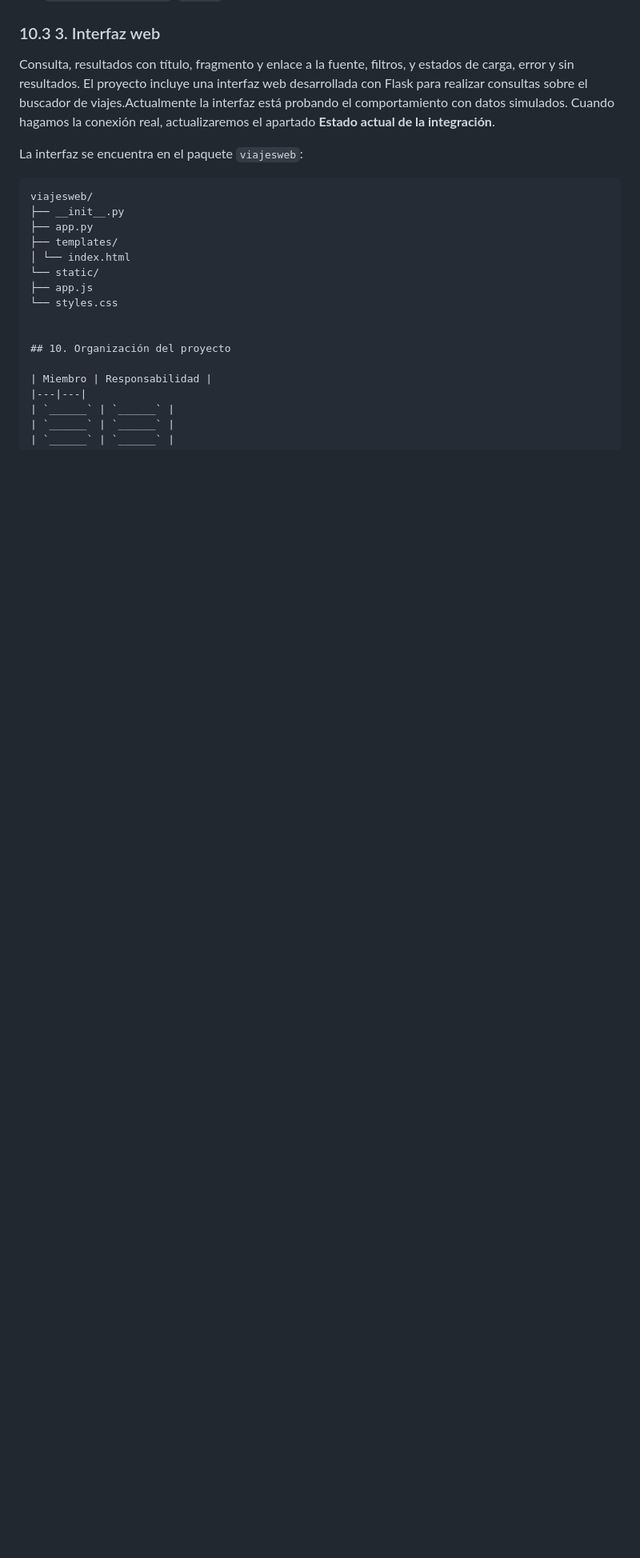
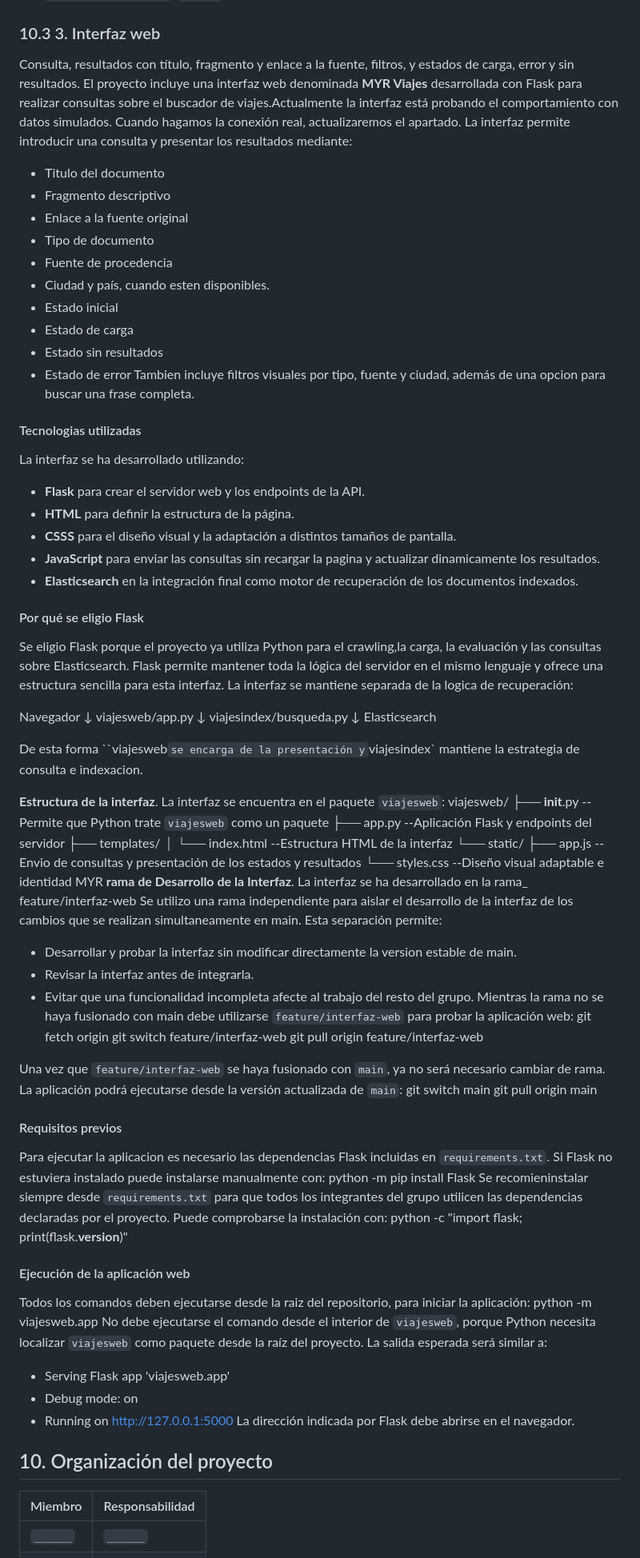
Before and after one commit to rguibert07/viajes_myr_riws, a Markdown page: README.md, the part around the change. Shown at 80% size. Rendered like a GitHub page; blank space fills up the shorter version.

Commit message:
Actualización de pasos de Ejecución de la Interfaz Web

````diff
--- a/README.md
+++ b/README.md
@@ -699,18 +699,85 @@ Fallos:
 
 ### 10.3 3. Interfaz web
 Consulta, resultados con título, fragmento y enlace a la fuente, filtros, y estados de carga, error y sin resultados.
-El proyecto incluye una interfaz web desarrollada con Flask para realizar consultas sobre el buscador de viajes.Actualmente la interfaz está probando el comportamiento con datos simulados. Cuando hagamos la conexión real, actualizaremos el apartado **Estado actual de la integración**.
+El proyecto incluye una interfaz web denominada **MYR Viajes** desarrollada con Flask para realizar consultas sobre el buscador de viajes.Actualmente la interfaz está probando el comportamiento con datos simulados. Cuando hagamos la conexión real, actualizaremos el apartado. La interfaz permite introducir una consulta y presentar los resultados mediante:
+- Titulo del documento
+- Fragmento descriptivo
+- Enlace a la fuente original
+- Tipo de documento
+- Fuente de procedencia
+- Ciudad y país, cuando esten disponibles.
+- Estado inicial
+- Estado de carga
+- Estado sin resultados
+- Estado de error
+Tambien incluye filtros visuales por tipo, fuente y ciudad, además de una opcion para buscar una frase completa.
+#### Tecnologias utilizadas
+La interfaz se ha desarrollado utilizando:
+- **Flask** para crear el servidor web y los endpoints de la API.
+- **HTML** para definir la estructura de la página.
+- **CSSS** para el diseño visual y la adaptación a distintos tamaños de pantalla.
+- **JavaScript** para enviar las consultas sin recargar la pagina y actualizar dinamicamente los resultados.
+- **Elasticsearch** en la integración final como motor de recuperación de los documentos indexados.
+#### Por qué se eligio Flask
+Se eligio Flask porque el proyecto ya utiliza Python para el crawling,la carga, la evaluación y las consultas sobre Elasticsearch.
+Flask permite mantener toda la lógica del servidor en el mismo lenguaje y ofrece una estructura sencilla para esta interfaz.
+La interfaz se mantiene separada de la logica de recuperación:
 
+Navegador
+↓
+viajesweb/app.py
+↓
+viajesindex/busqueda.py
+↓
+Elasticsearch
+
+De esta forma ``viajesweb` se encarga de la presentación y `viajesindex` mantiene la estrategia de consulta e indexacion.
+
+**Estructura de la interfaz**.
 La interfaz se encuentra en el paquete `viajesweb`:
-```text
 viajesweb/
-├── __init__.py
-├── app.py
+├── __init__.py     --Permite que Python trate `viajesweb` como un paquete
+├── app.py      --Aplicación Flask y endpoints del servidor
 ├── templates/
-│ └── index.html
+│ └── index.html        --Estructura HTML de la interfaz
 └── static/
-├── app.js
-└── styles.css
+├── app.js      --Envio de consultas y presentación de los estados y resultados
+└── styles.css      --Diseño visual adaptable e identidad MYR
+**rama de Desarrollo de la Interfaz**.
+La interfaz se ha desarrollado en la rama_
+feature/interfaz-web
+Se utilizo una rama independiente para aislar el desarrollo de la interfaz de los cambios que se realizan simultaneamente en main. Esta separación permite:
+- Desarrollar y probar la interfaz sin modificar directamente la version estable de main.
+- Revisar la interfaz antes de integrarla.
+- Evitar que una funcionalidad incompleta afecte al trabajo del resto del grupo.
+Mientras la rama no se haya fusionado con main debe utilizarse `feature/interfaz-web` para probar la aplicación web:
+git fetch origin
+git switch feature/interfaz-web
+git pull origin feature/interfaz-web
+
+Una vez que `feature/interfaz-web` se haya fusionado con `main`, ya no será
+necesario cambiar de rama. La aplicación podrá ejecutarse desde la versión actualizada de `main`:
+git switch main
+git pull origin main
+#### Requisitos previos
+Para ejecutar la aplicacion es necesario las dependencias Flask incluidas en `requirements.txt`. Si Flask no estuviera instalado puede instalarse manualmente con:
+python -m pip install Flask
+Se recomieninstalar siempre desde `requirements.txt` para que todos los integrantes del grupo utilicen las dependencias declaradas por el
+proyecto.
+Puede comprobarse la instalación con:
+python -c "import flask; print(flask.__version__)"
+#### Ejecución de la aplicación web
+Todos los comandos deben ejecutarse desde la raiz del repositorio, para iniciar la aplicación:
+python -m viajesweb.app
+No debe ejecutarse el comando desde el interior de `viajesweb`, porque Python
+necesita localizar `viajesweb` como paquete desde la raíz del proyecto.
+La salida esperada será similar a:
+* Serving Flask app 'viajesweb.app'
+* Debug mode: on
+* Running on http://127.0.0.1:5000
+La dirección indicada por Flask debe abrirse en el navegador.
+
+
 
 
 ## 10. Organización del proyecto
````
